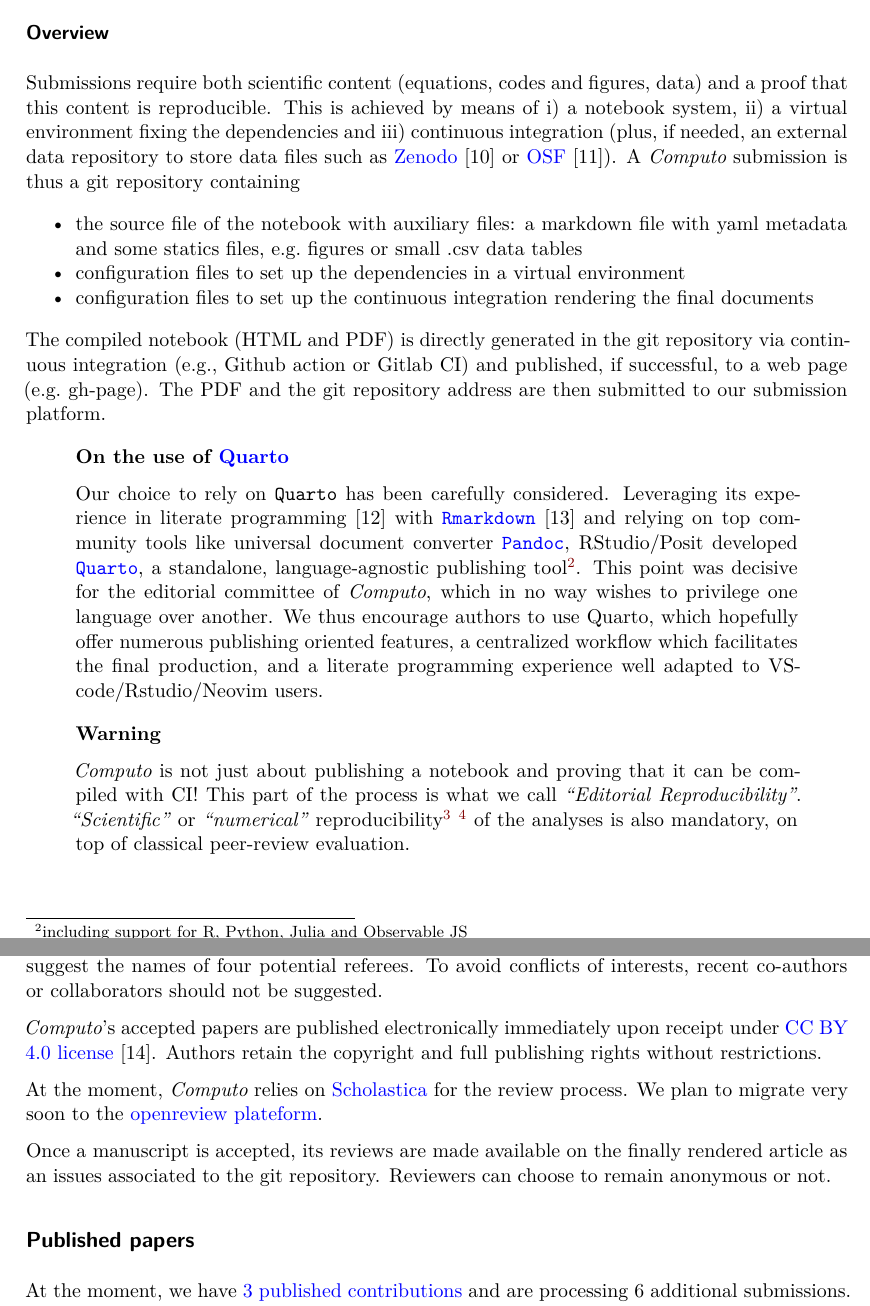
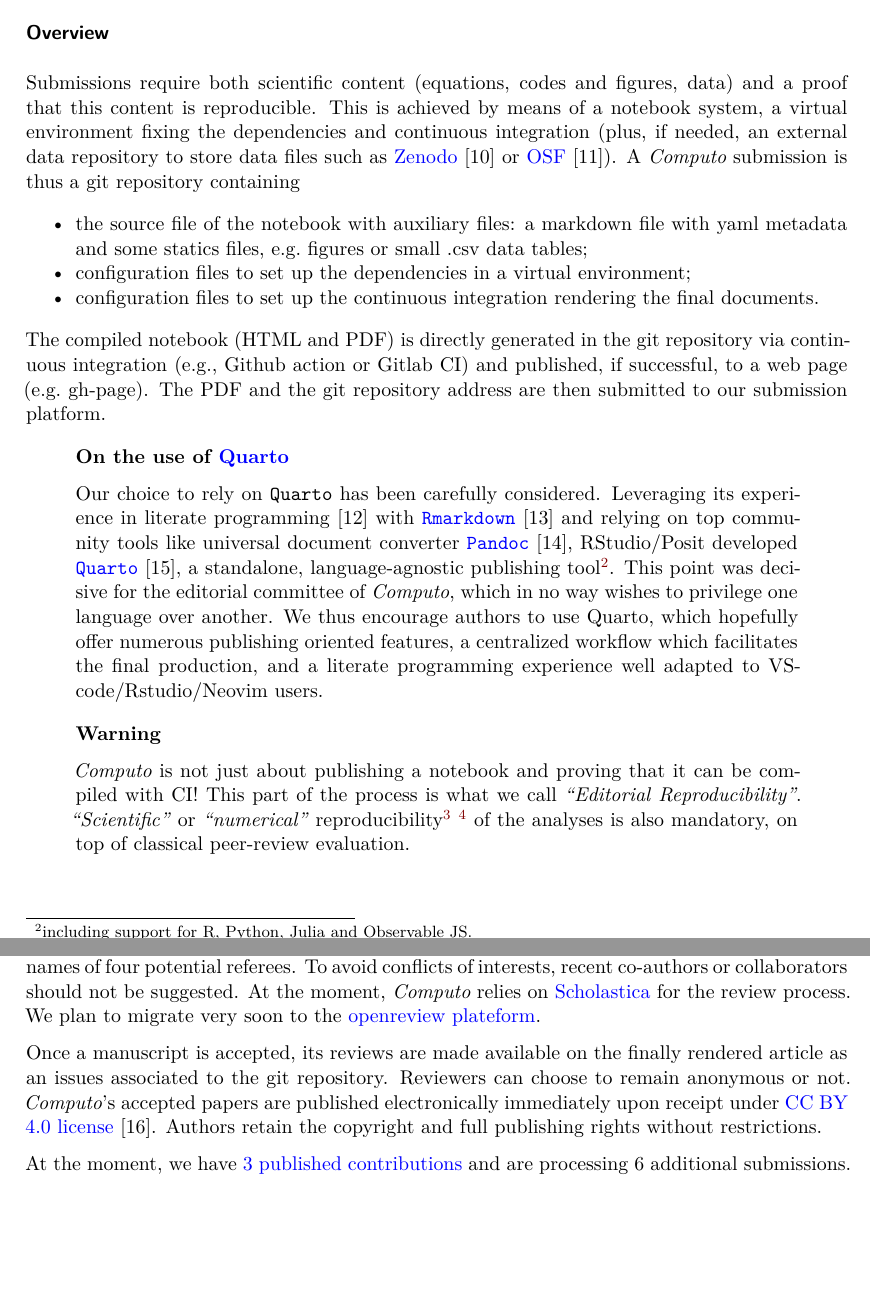
Before and after one commit to computorg/RR2023, a Quarto document (computo_RR23.qmd): two parts of pages 2 and 3 of 5 before the commit and two parts of pages 2 and 3 of 4 after it, joined at a grey line, cut so that both start at the same text, the shorter picture padded with empty space. Rendered offline with R 4.5, knitr and Pandoc in place of Quarto, then LaTeX, with nearby package versions; drawn as R Markdown's standard PDF in place of the format the file asks for.

Commit message:
some final editing

```diff
--- a/computo_RR23.qmd
+++ b/computo_RR23.qmd
@@ -6,7 +6,7 @@ date-modified: last-modified
 toc: false
 author:
   - name: Julien Chiquet
-    affiliation: Univerisité Paris-Saclay/AgroParisTech/INRAE
+    affiliation: Université Paris-Saclay/AgroParisTech/INRAE
     orcid: 0000-0002-3629-3429
     email: julien.chiquet@inrae.fr
     corresponding: true
@@ -59,18 +59,18 @@ The reviews are open, i.e. visible to any reader after acceptance of the contrib
 
 ### Overview
 
-Submissions require both scientific content (equations, codes and figures, data) and a proof that this content is reproducible. This is achieved by means of i) a notebook system, ii) a virtual environment fixing the dependencies and iii) continuous integration (plus, if needed, an external data repository to store data files such as [Zenodo](https://zenodo.org/) [@zenodo] or [OSF](https://osf.io/) [@foster2017]). A *Computo* submission is thus a git repository containing
+Submissions require both scientific content (equations, codes and figures, data) and a proof that this content is reproducible. This is achieved by means of a notebook system, a virtual environment fixing the dependencies and continuous integration (plus, if needed, an external data repository to store data files such as [Zenodo](https://zenodo.org/) [@zenodo] or [OSF](https://osf.io/) [@foster2017]). A *Computo* submission is thus a git repository containing
 
-- the source file of the notebook with auxiliary files: a markdown file with yaml metadata and some statics files, e.g. figures or small .csv data tables
-- configuration files to set up the dependencies in a virtual environment
-- configuration files to set up the continuous integration rendering the final documents
+- the source file of the notebook with auxiliary files: a markdown file with yaml metadata and some statics files, e.g. figures or small .csv data tables;
+- configuration files to set up the dependencies in a virtual environment;
+- configuration files to set up the continuous integration rendering the final documents.
 
 The compiled notebook (HTML and PDF) is directly generated in the git repository via continuous integration (e.g., Github action or Gitlab CI) and published, if successful, to a web page (e.g. gh-page). The PDF and the git repository address are then submitted to our submission platform.
 
 ::: {.callout-note}
 ### On the use of [Quarto](https://quarto.org/)
 
-Our choice to rely on `Quarto` has been carefully considered. Leveraging its experience in literate programming [@knuth1984] with [`Rmarkdown`](https://pkgs.rstudio.com/rmarkdown/) [@rmarkdown] and relying on top community tools like universal document converter [`Pandoc`](https://pandoc.org/), RStudio/Posit developed [`Quarto`](https://quarto.org/), a standalone, language-agnostic publishing tool^[including support for R, Python, Julia and Observable JS]. This point was decisive for the editorial committee of *Computo*, which in no way wishes to privilege one language over another. We thus encourage authors to use Quarto, which hopefully offer numerous publishing oriented features, a centralized workflow which facilitates the final production, and a literate programming experience well adapted to VScode/Rstudio/Neovim users.
+Our choice to rely on `Quarto` has been carefully considered. Leveraging its experience in literate programming [@knuth1984] with [`Rmarkdown`](https://pkgs.rstudio.com/rmarkdown/) [@rmarkdown] and relying on top community tools like universal document converter [`Pandoc`](https://pandoc.org/) [@pandoc], RStudio/Posit developed [`Quarto`](https://quarto.org/) [@quarto], a standalone, language-agnostic publishing tool^[including support for R, Python, Julia and Observable JS.]. This point was decisive for the editorial committee of *Computo*, which in no way wishes to privilege one language over another. We thus encourage authors to use Quarto, which hopefully offer numerous publishing oriented features, a centralized workflow which facilitates the final production, and a literate programming experience well adapted to VScode/Rstudio/Neovim users.
 :::
 
 ::: {.callout-warning}
@@ -94,17 +94,9 @@ If you are attached to Jupyter book or do not prefer to use Quarto, you are stil
 
 ##  Reviewing and publication
 
-Submitted papers are reviewed by external reviewers selected by the Associate Editor in charge of the paper. *Computo* strives for fast reviewing cycles, but cannot provide strict guarantees on the matter; the current time between submission and publication is under six months.
+Submitted papers are reviewed by external reviewers selected by the Associate Editor in charge of the paper. *Computo* strives for fast reviewing cycles, but cannot provide strict guarantees on the matter; the current time between submission and publication is under six months. In order to ensure an efficient reviewing process, authors are requested upon submission to suggest the names of four potential referees. To avoid conflicts of interests, recent co-authors or collaborators should not be suggested. At the moment, *Computo* relies on [Scholastica](https://scholasticahq.com/) for the review process. We plan to migrate very soon to the [openreview plateform](https://openreview.net/).
 
-In order to ensure an efficient reviewing process, authors are requested upon submission to suggest the names of four potential referees. To avoid conflicts of interests, recent co-authors or collaborators should not be suggested.
-
-*Computo*’s accepted papers are published electronically immediately upon receipt under [CC BY 4.0 license](https://creativecommons.org/licenses/by/4.0/) [@ccby4]. Authors retain the copyright and full publishing rights without restrictions.
-
-At the moment, *Computo* relies on [Scholastica](https://scholasticahq.com/) for the review process. We plan to migrate very soon to the [openreview plateform](https://openreview.net/).
-
-Once a manuscript is accepted, its reviews are made available on the finally rendered article as an issues associated to the git repository. Reviewers can choose to remain anonymous or not.
-
-## Published papers
+Once a manuscript is accepted, its reviews are made available on the finally rendered article as an issues associated to the git repository. Reviewers can choose to remain anonymous or not. *Computo*’s accepted papers are published electronically immediately upon receipt under [CC BY 4.0 license](https://creativecommons.org/licenses/by/4.0/) [@ccby4]. Authors retain the copyright and full publishing rights without restrictions.
 
 At the moment, we have [3 published contributions](https://computo.sfds.asso.fr/publications/) and are processing 6 additional submissions. We strongly encourage you to submit your work to our journal.
 
```
Also changed, not shown: computo_RR23.qmd (2 more changed lines).
